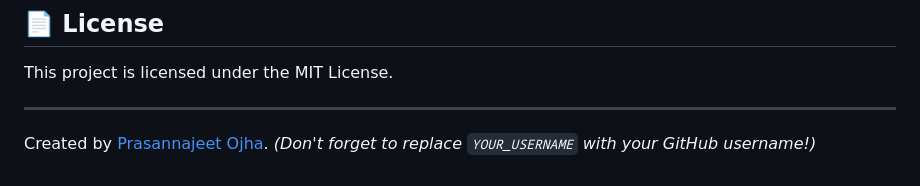
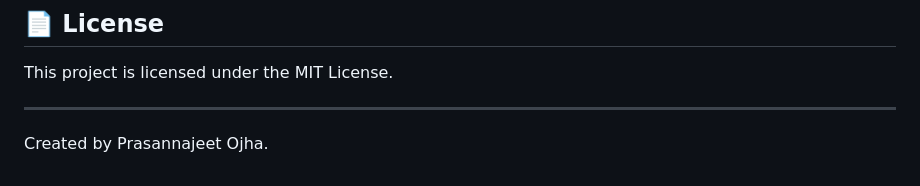
Before and after one commit to pr8teen/juno, a Markdown page: README.md, the part around the change. GitHub-like rendering.

```diff
--- a/README.md
+++ b/README.md
@@ -230,5 +230,4 @@ This project is licensed under the MIT License.
 
 ---
 
-Created by [Prasannajeet Ojha](https://github.com/YOUR_USERNAME).
-*(Don't forget to replace `YOUR_USERNAME` with your GitHub username!)*
+Created by Prasannajeet Ojha.
```
